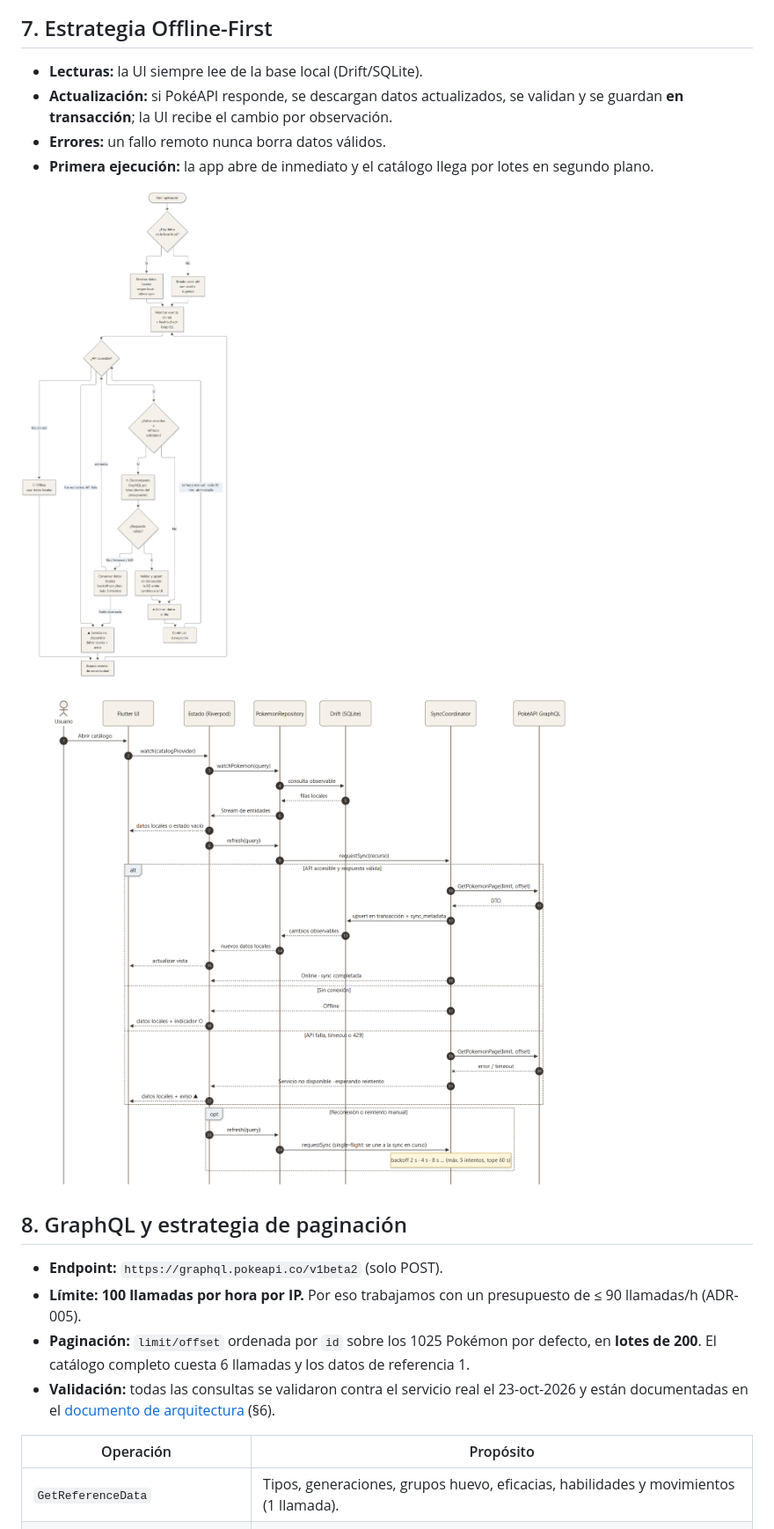
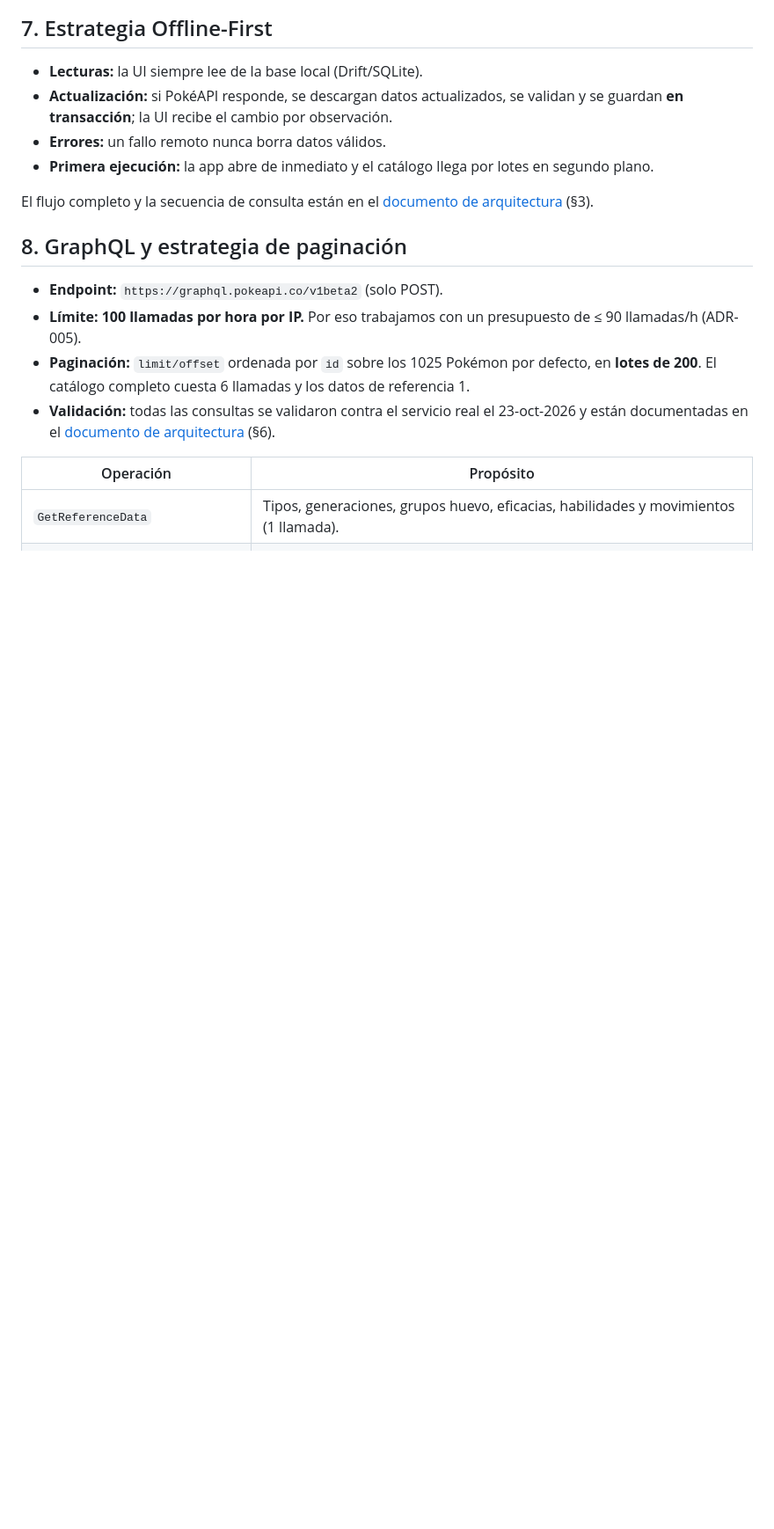
Before and after one commit to randy-pucmm/regi_dex, a Markdown page: README.md, the part around one of its changes. Shown at 88% size. Rendered like a GitHub page; blank space fills up the shorter version.

Commit message:
docs: simplificar README con los diagramas principales

```diff
--- a/README.md
+++ b/README.md
@@ -123,9 +123,7 @@ lib/
 - **Errores:** un fallo remoto nunca borra datos válidos.
 - **Primera ejecución:** la app abre de inmediato y el catálogo llega por lotes en segundo plano.
 
-![Flujo Online/Offline](docs/diagrams/D05_flujo_online_offline.png)
-
-![Secuencia de consulta y recuperación](docs/diagrams/D06_secuencia_consulta.png)
+El flujo completo y la secuencia de consulta están en el [documento de arquitectura](docs/Arquitectura_RegiDex.pdf) (§3).
 
 ## 8. GraphQL y estrategia de paginación
 
```
Also changed, not shown: other parts of README.md (+4 -45 lines).
